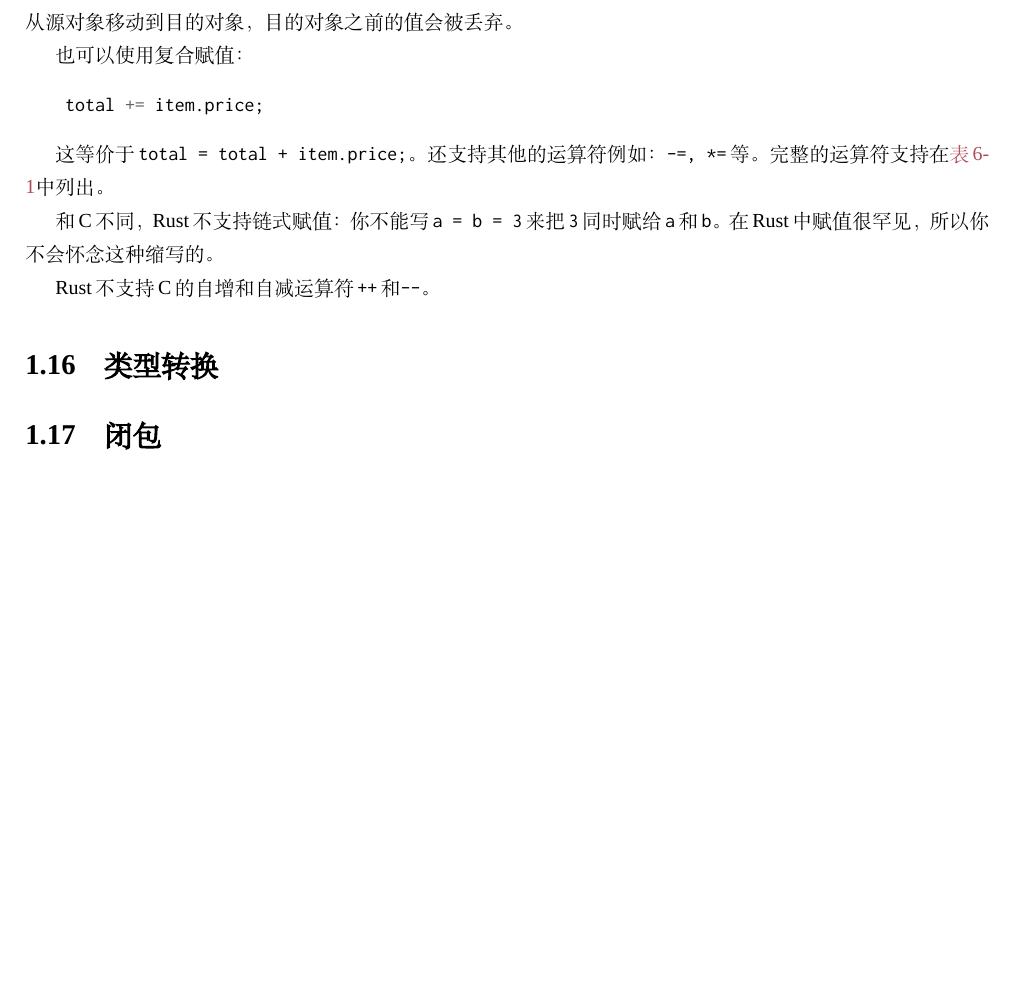
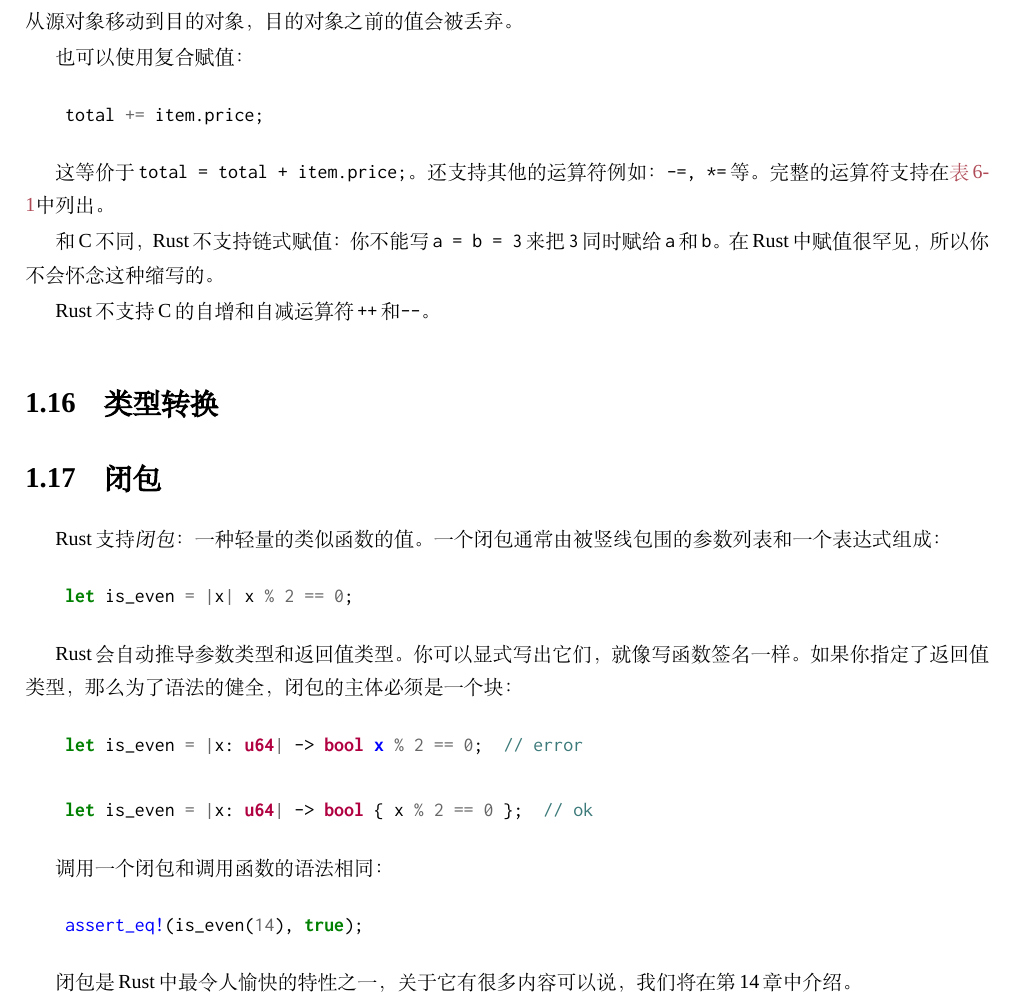
Before and after one commit to MeouSker77/ProgrammingRust, a LaTeX book (src/main.tex, which reads src/ch06.tex): part of page 21 of 21 before the commit and part of page 21 of 22 after it, cut so that both start at the same text, the shorter picture padded with empty space. Compiled offline with XeLaTeX; a missing font is replaced by an installed copy or a similar font.

Commit message:
完成了6.17节

```diff
--- a/src/ch06.tex
+++ b/src/ch06.tex
@@ -815,6 +815,24 @@ Rust不支持C的自增和自减运算符\texttt{++}和\texttt{--}。
 \section{类型转换}\label{cast}
 
 \section{闭包}
+Rust支持\emph{闭包}：一种轻量的类似函数的值。一个闭包通常由被竖线包围的参数列表和一个表达式组成：
+\begin{minted}{Rust}
+    let is_even = |x| x % 2 == 0;
+\end{minted}
+
+Rust会自动推导参数类型和返回值类型。你可以显式写出它们，就像写函数签名一样。如果你指定了返回值类型，那么为了语法的健全，闭包的主体必须是一个块：
+\begin{minted}{Rust}
+    let is_even = |x: u64| -> bool x % 2 == 0;  // error
+
+    let is_even = |x: u64| -> bool { x % 2 == 0 };  // ok
+\end{minted}
+
+调用一个闭包和调用函数的语法相同：
+\begin{minted}{Rust}
+    assert_eq!(is_even(14), true);
+\end{minted}
+
+闭包是Rust中最令人愉快的特性之一，关于它有很多内容可以说，我们将在\hyperref[ch14]{第14章}中介绍。
 
 \section{继续}
 
```
